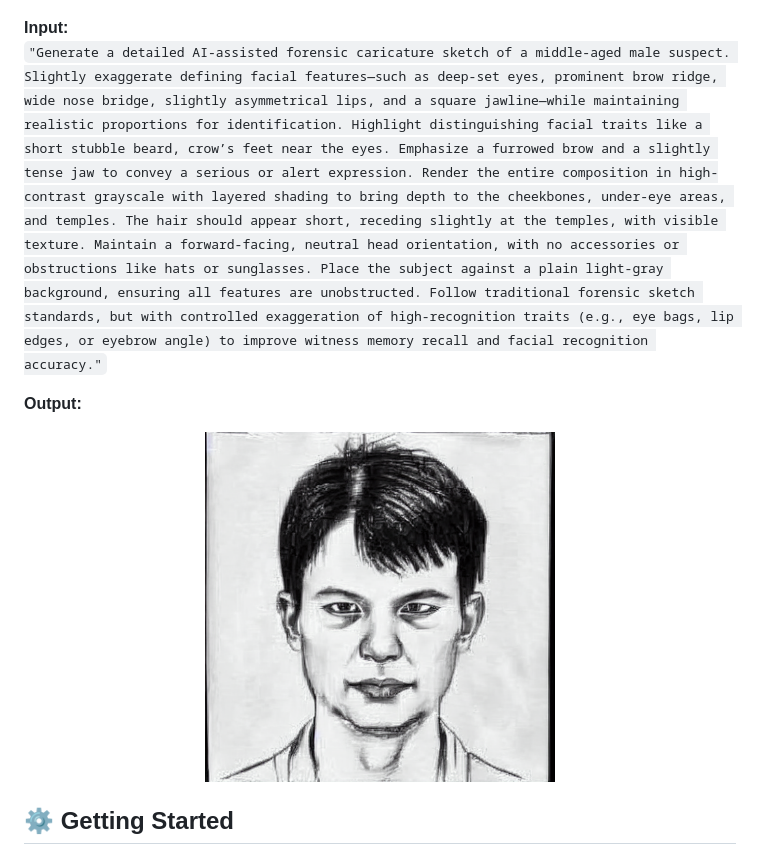
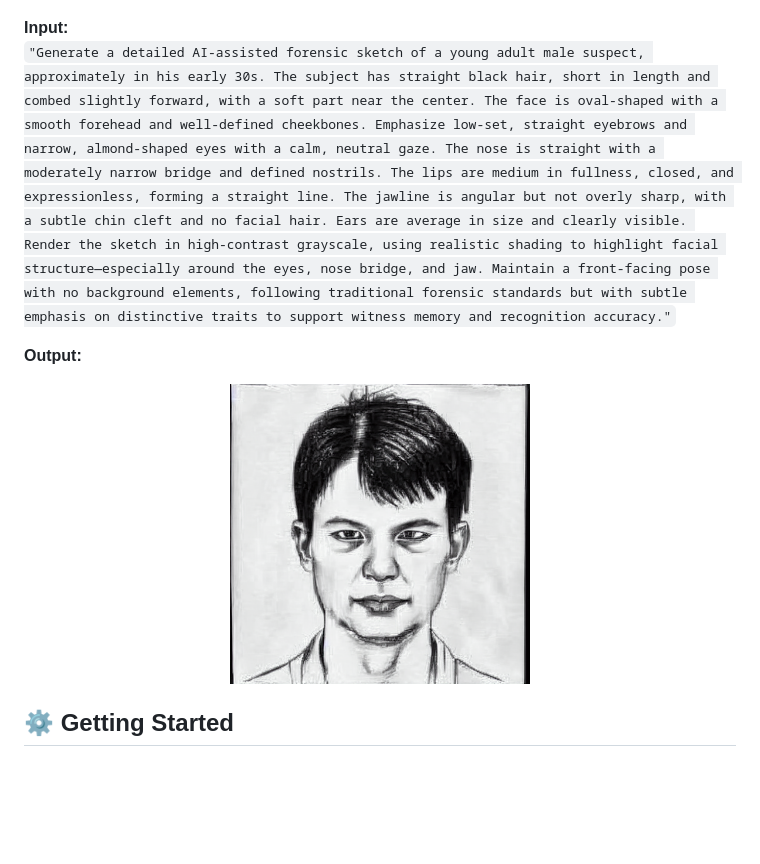
Before and after one commit to manu-mathew1/Identify.ai--AI_Forensic_Sketch_Generator, a Markdown page: README.md, the part around the change. Drawn GitHub-style; blank space fills up the shorter version.

Commit message:
Update README.md
Signed-off-by: Manu Mathew <72310255+manu-mathew1@users.noreply.github.com>

```diff
--- a/README.md
+++ b/README.md
@@ -37,14 +37,13 @@ Generate suspect sketches from natural language descriptions using Stable Diffus
 </p>
 
 **Input:**
-`"Generate a detailed AI-assisted forensic caricature sketch of a middle-aged male suspect. Slightly exaggerate defining facial features—such as deep-set eyes, prominent brow ridge, wide nose bridge, slightly asymmetrical lips, and a square jawline—while maintaining realistic proportions for identification. Highlight distinguishing facial traits like a short stubble beard, crow’s feet near the eyes.
-Emphasize a furrowed brow and a slightly tense jaw to convey a serious or alert expression. Render the entire composition in high-contrast grayscale with layered shading to bring depth to the cheekbones, under-eye areas, and temples. The hair should appear short, receding slightly at the temples, with visible texture. Maintain a forward-facing, neutral head orientation, with no accessories or obstructions like hats or sunglasses. Place the subject against a plain light-gray background, ensuring all features are unobstructed.
-Follow traditional forensic sketch standards, but with controlled exaggeration of high-recognition traits (e.g., eye bags, lip edges, or eyebrow angle) to improve witness memory recall and facial recognition accuracy."`
+`"Generate a detailed AI-assisted forensic sketch of a young adult male suspect, approximately in his early 30s. The subject has straight black hair, short in length and combed slightly forward, with a soft part near the center. The face is oval-shaped with a smooth forehead and well-defined cheekbones. Emphasize low-set, straight eyebrows and narrow, almond-shaped eyes with a calm, neutral gaze. The nose is straight with a moderately narrow bridge and defined nostrils.
+The lips are medium in fullness, closed, and expressionless, forming a straight line. The jawline is angular but not overly sharp, with a subtle chin cleft and no facial hair. Ears are average in size and clearly visible. Render the sketch in high-contrast grayscale, using realistic shading to highlight facial structure—especially around the eyes, nose bridge, and jaw. Maintain a front-facing pose with no background elements, following traditional forensic standards but with subtle emphasis on distinctive traits to support witness memory and recognition accuracy."`
 
 **Output:**
 
 <p align="center">
-  <img src="https://github.com/manu-mathew1/Identify.ai--AI_Forensic_Sketch_Generator/blob/master/demo_preview/output_image.png" width="350" alt="Identify.ai demo preview" />
+  <img src="https://github.com/manu-mathew1/Identify.ai--AI_Forensic_Sketch_Generator/blob/master/demo_preview/output_image.png" width="300" alt="Identify.ai demo preview" />
 </p>
 
 ## ⚙️ Getting Started
```
